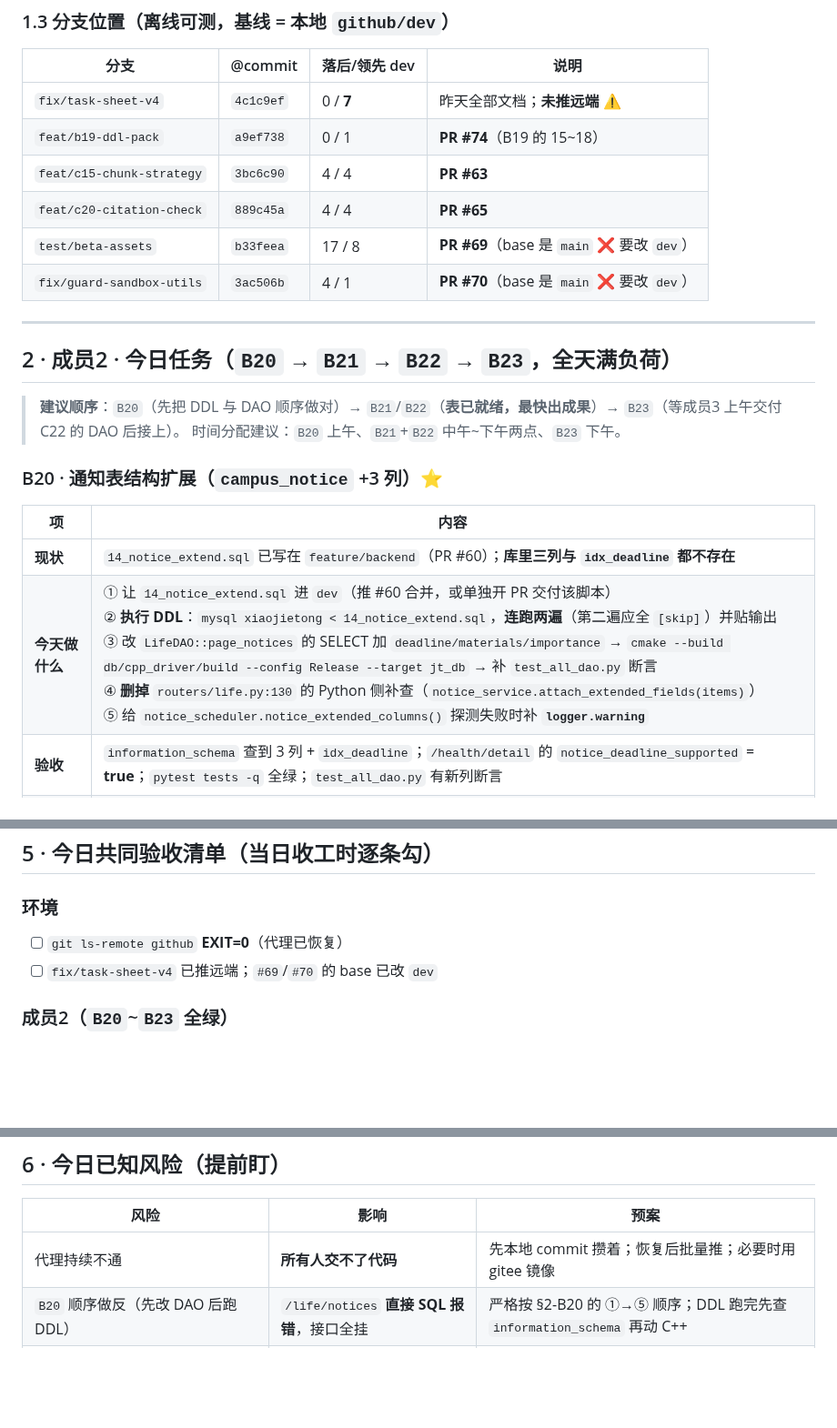
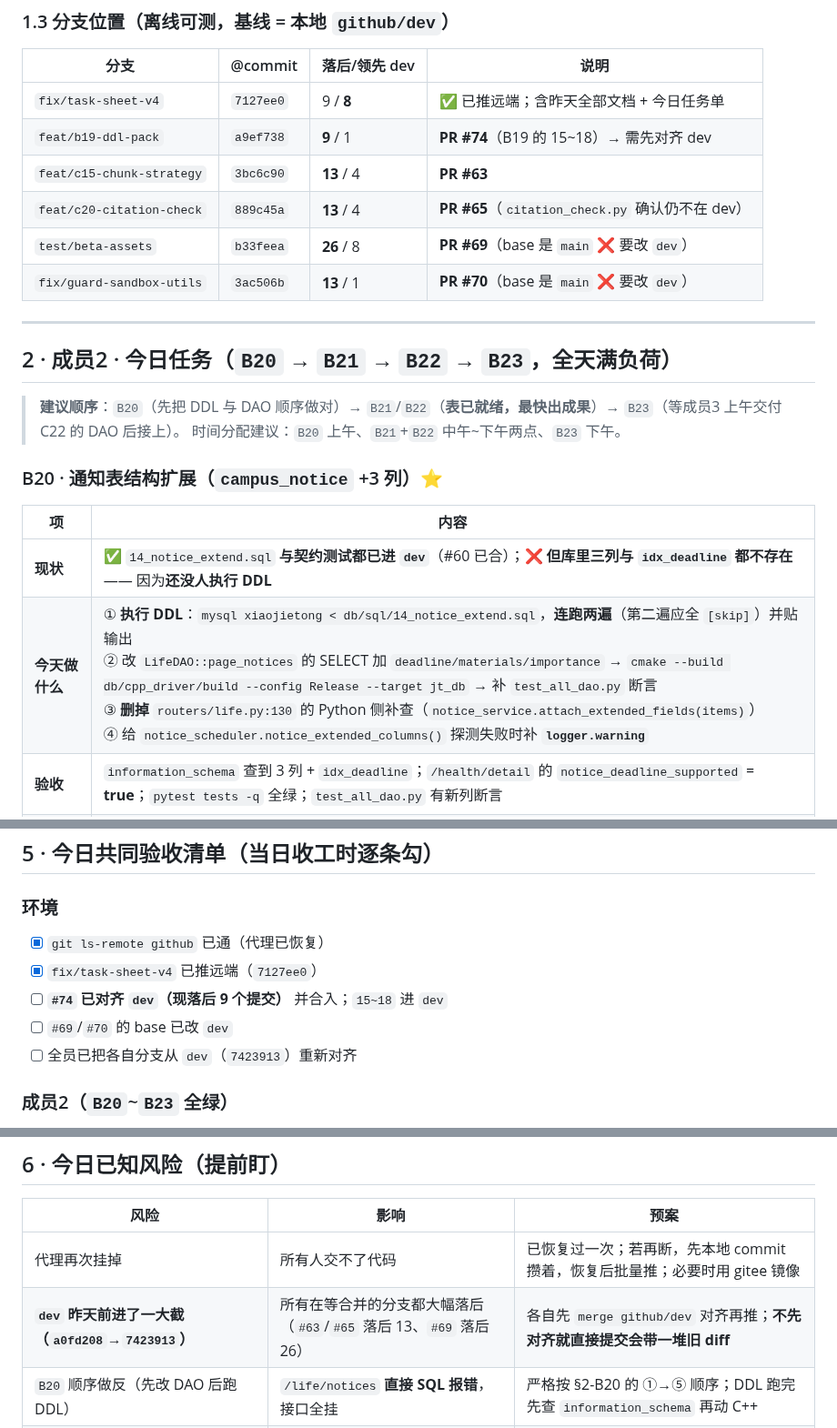
Before and after one commit to asuperj1/xiaojietong-project, a Markdown page: docs/今日任务单-0915-成员2成员3.md, 3 parts joined by grey strips. Shown at 91% size. Rendered like a GitHub page; blank space fills up the shorter version.

```diff
--- a/docs/今日任务单-0915-成员2成员3.md
+++ b/docs/今日任务单-0915-成员2成员3.md
@@ -45,12 +63,12 @@
 
 | 分支 | @commit | 落后/领先 dev | 说明 |
 |---|---|---|---|
-| `fix/task-sheet-v4` | `4c1c9ef` | 0 / **7** | 昨天全部文档；**未推远端** ⚠️ |
-| `feat/b19-ddl-pack` | `a9ef738` | 0 / 1 | **PR #74**（B19 的 15~18） |
-| `feat/c15-chunk-strategy` | `3bc6c90` | 4 / 4 | **PR #63** |
-| `feat/c20-citation-check` | `889c45a` | 4 / 4 | **PR #65** |
-| `test/beta-assets` | `b33feea` | 17 / 8 | **PR #69**（base 是 `main` ❌ 要改 `dev`） |
-| `fix/guard-sandbox-utils` | `3ac506b` | 4 / 1 | **PR #70**（base 是 `main` ❌ 要改 `dev`） |
+| `fix/task-sheet-v4` | `7127ee0` | 9 / **8** | ✅ 已推远端；含昨天全部文档 + 今日任务单 |
+| `feat/b19-ddl-pack` | `a9ef738` | **9** / 1 | **PR #74**（B19 的 15~18）→ 需先对齐 dev |
+| `feat/c15-chunk-strategy` | `3bc6c90` | **13** / 4 | **PR #63** |
+| `feat/c20-citation-check` | `889c45a` | **13** / 4 | **PR #65**（`citation_check.py` 确认仍不在 dev） |
+| `test/beta-assets` | `b33feea` | **26** / 8 | **PR #69**（base 是 `main` ❌ 要改 `dev`） |
+| `fix/guard-sandbox-utils` | `3ac506b` | **13** / 1 | **PR #70**（base 是 `main` ❌ 要改 `dev`） |
 
 ---
 
@@ -63,8 +81,8 @@
 
 | 项 | 内容 |
 |---|---|
-| **现状** | `14_notice_extend.sql` 已写在 `feature/backend`（PR #60）；**库里三列与 `idx_deadline` 都不存在** |
-| **今天做什么** | ① 让 `14_notice_extend.sql` 进 `dev`（推 #60 合并，或单独开 PR 交付该脚本）<br>② **执行 DDL**：`mysql xiaojietong < 14_notice_extend.sql`，**连跑两遍**（第二遍应全 `[skip]`）并贴输出<br>③ 改 `LifeDAO::page_notices` 的 SELECT 加 `deadline/materials/importance` → `cmake --build db/cpp_driver/build --config Release --target jt_db` → 补 `test_all_dao.py` 断言<br>④ **删掉** `routers/life.py:130` 的 Python 侧补查（`notice_service.attach_extended_fields(items)`）<br>⑤ 给 `notice_scheduler.notice_extended_columns()` 探测失败时补 **`logger.warning`** |
+| **现状** | ✅ `14_notice_extend.sql` **与契约测试都已进 `dev`**（#60 已合）；❌ **但库里三列与 `idx_deadline` 都不存在** —— 因为**还没人执行 DDL** |
+| **今天做什么** | ① **执行 DDL**：`mysql xiaojietong < db/sql/14_notice_extend.sql`，**连跑两遍**（第二遍应全 `[skip]`）并贴输出<br>② 改 `LifeDAO::page_notices` 的 SELECT 加 `deadline/materials/importance` → `cmake --build db/cpp_driver/build --config Release --target jt_db` → 补 `test_all_dao.py` 断言<br>③ **删掉** `routers/life.py:130` 的 Python 侧补查（`notice_service.attach_extended_fields(items)`）<br>④ 给 `notice_scheduler.notice_extended_columns()` 探测失败时补 **`logger.warning`** |
 | **验收** | `information_schema` 查到 3 列 + `idx_deadline`；`/health/detail` 的 `notice_deadline_supported` = **true**；`pytest tests -q` 全绿；`test_all_dao.py` 有新列断言 |
 | **⚠️ 顺序铁律** | **必须先执行 DDL、再改 DAO**。反过来会让 `/life/notices` **直接 SQL 报错**（列不存在却去 SELECT）——当前"列不存在就不 SELECT"的降级设计是**有意的，别提前改**。 |
 | **参考** | PR #60 的「合并复核」评论；PR #73（已合入的契约测试 `tests/test_notice_extend_contract.py`） |
@@ -169,8 +187,11 @@
 ## 5 · 今日共同验收清单（当日收工时逐条勾）
 
 ### 环境
-- [ ] `git ls-remote github` **EXIT=0**（代理已恢复）
-- [ ] `fix/task-sheet-v4` 已推远端；`#69`/`#70` 的 base 已改 `dev`
+- [x] `git ls-remote github` 已通（代理已恢复）
+- [x] `fix/task-sheet-v4` 已推远端（`7127ee0`）
+- [ ] **`#74` 已对齐 `dev`（现落后 9 个提交）** 并合入；`15~18` 进 `dev`
+- [ ] `#69`/`#70` 的 base 已改 `dev`
+- [ ] 全员已把各自分支从 `dev`（`7423913`）重新对齐
 
 ### 成员2（`B20`~`B23` 全绿）
 - [ ] `campus_notice` 3 列 + `idx_deadline` 存在；`/health/detail` 的 `notice_deadline_supported` = **true**
@@ -193,7 +214,8 @@
 
 | 风险 | 影响 | 预案 |
 |---|---|---|
-| 代理持续不通 | **所有人交不了代码** | 先本地 commit 攒着；恢复后批量推；必要时用 gitee 镜像 |
+| 代理再次挂掉 | 所有人交不了代码 | 已恢复过一次；若再断，先本地 commit 攒着，恢复后批量推；必要时用 gitee 镜像 |
+| **`dev` 昨天前进了一大截（`a0fd208`→`7423913`）** | 所有在等合并的分支都大幅落后（`#63`/`#65` 落后 13、`#69` 落后 26） | 各自先 `merge github/dev` 对齐再推；**不先对齐就直接提交会带一堆旧 diff** |
 | `B20` 顺序做反（先改 DAO 后跑 DDL） | `/life/notices` **直接 SQL 报错**，接口全挂 | 严格按 §2-B20 的 ①→⑤ 顺序；DDL 跑完先查 `information_schema` 再动 C++ |
 | `B22` 忘写 `ON DUPLICATE KEY UPDATE` | 重复搜索报 `1062`，验收直接不过 | 见 §2-B22 的契约；写一条"同人同词搜两次"的测试 |
 | `B23` 老 token 不按 0 处理 | **全站用户被踢下线** | 见 §2-B23 契约；加一条"旧 token 无该字段仍可登录"的测试 |
```
Also changed, not shown: other parts of docs/今日任务单-0915-成员2成员3.md (+32 -14 lines).
